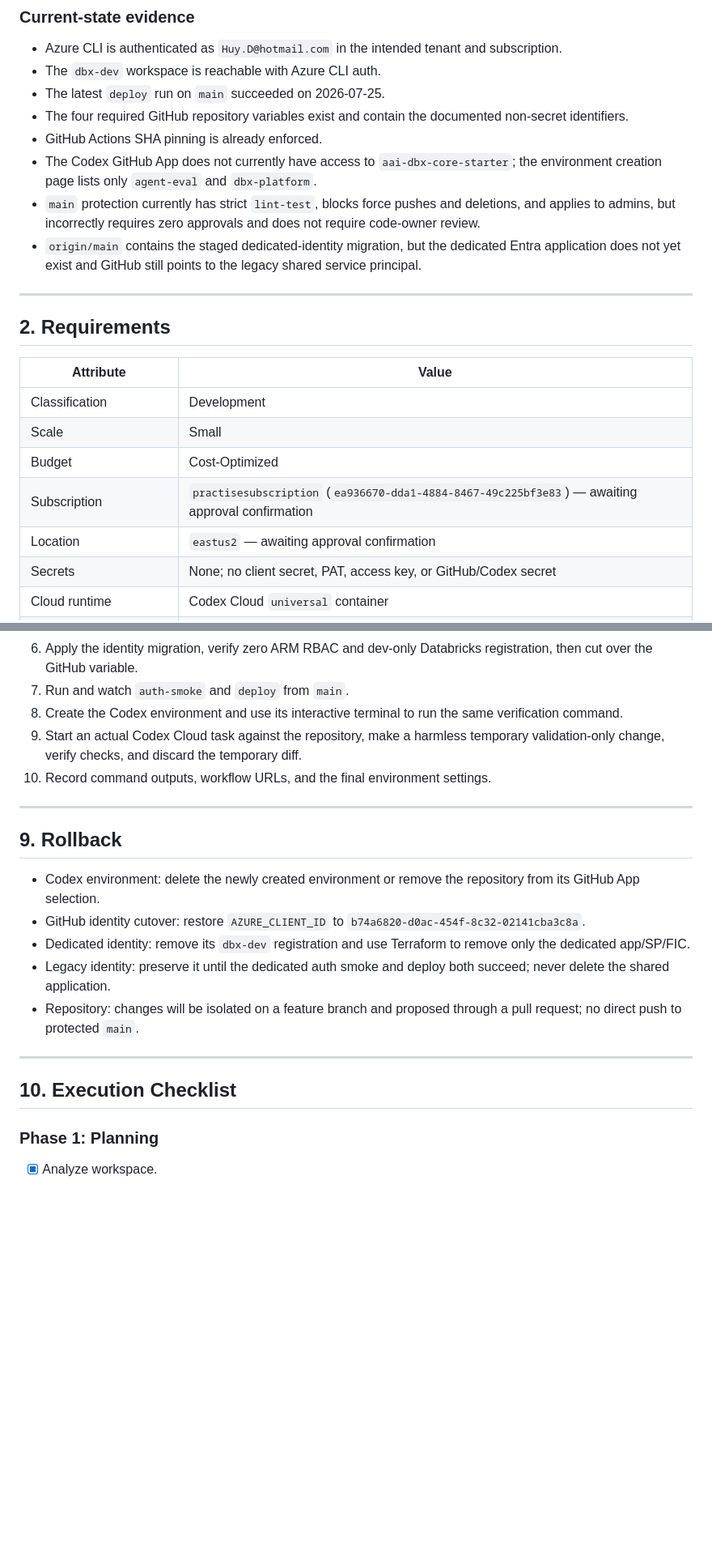
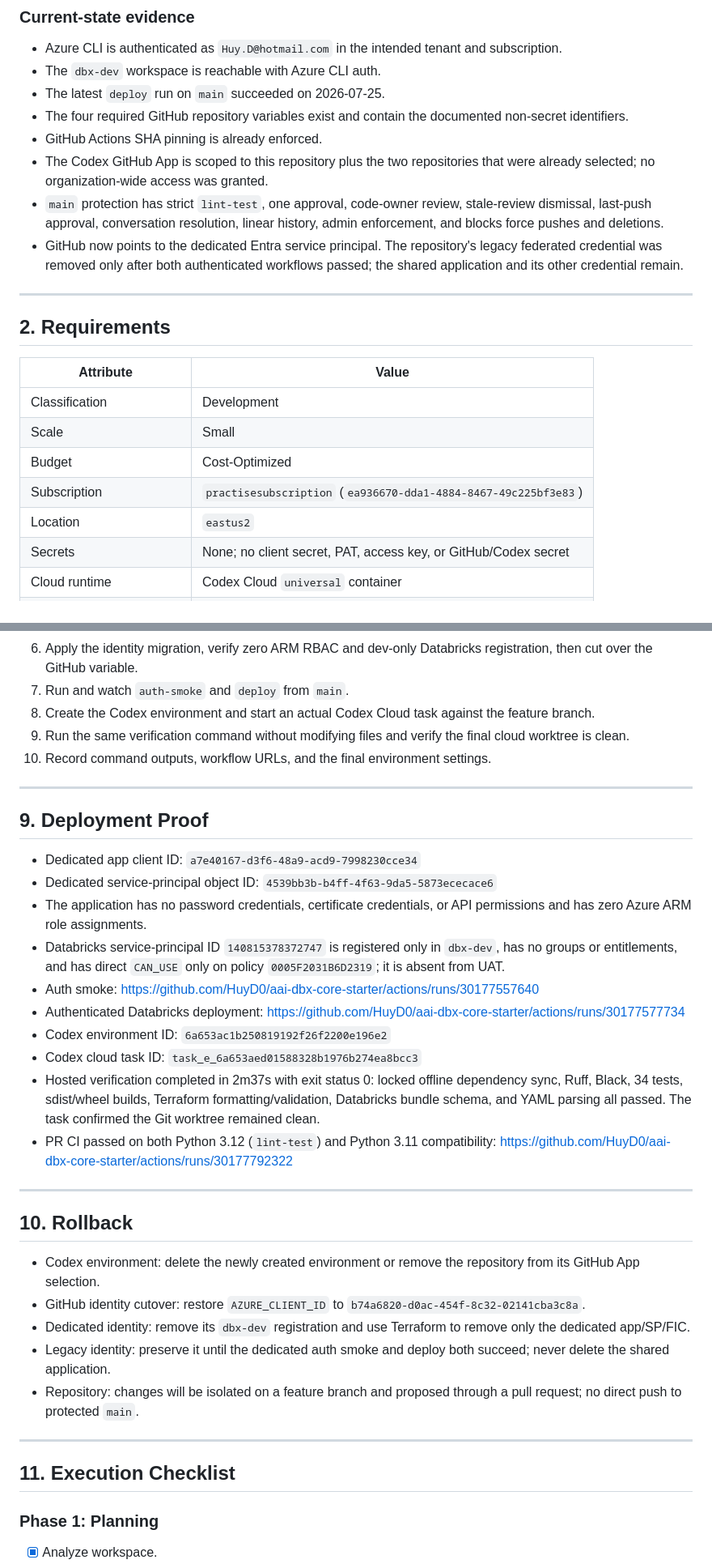
Before and after one commit to HuyD0/aai-dbx-core-starter, a Markdown page: .azure/deployment-plan.md, 2 parts joined by grey strips. Shown at 81% size. GitHub-like rendering; blank space fills up the shorter version.

Commit message:
docs: record cloud deployment proof

```diff
--- a/.azure/deployment-plan.md
+++ b/.azure/deployment-plan.md
@@ -25,15 +25,14 @@ deployment to the existing GitHub Actions OIDC path on protected `main`.
 - The four required GitHub repository variables exist and contain the documented
   non-secret identifiers.
 - GitHub Actions SHA pinning is already enforced.
-- The Codex GitHub App does not currently have access to
-  `aai-dbx-core-starter`; the environment creation page lists only `agent-eval`
-  and `dbx-platform`.
-- `main` protection currently has strict `lint-test`, blocks force pushes and
-  deletions, and applies to admins, but incorrectly requires zero approvals and
-  does not require code-owner review.
-- `origin/main` contains the staged dedicated-identity migration, but the
-  dedicated Entra application does not yet exist and GitHub still points to the
-  legacy shared service principal.
+- The Codex GitHub App is scoped to this repository plus the two repositories
+  that were already selected; no organization-wide access was granted.
+- `main` protection has strict `lint-test`, one approval, code-owner review,
+  stale-review dismissal, last-push approval, conversation resolution, linear
+  history, admin enforcement, and blocks force pushes and deletions.
+- GitHub now points to the dedicated Entra service principal. The repository's
+  legacy federated credential was removed only after both authenticated
+  workflows passed; the shared application and its other credential remain.
 
 ---
 
@@ -44,8 +43,8 @@ deployment to the existing GitHub Actions OIDC path on protected `main`.
 | Classification | Development |
 | Scale | Small |
 | Budget | Cost-Optimized |
-| Subscription | `practisesubscription` (`ea936670-dda1-4884-8467-49c225bf3e83`) — awaiting approval confirmation |
-| Location | `eastus2` — awaiting approval confirmation |
+| Subscription | `practisesubscription` (`ea936670-dda1-4884-8467-49c225bf3e83`) |
+| Location | `eastus2` |
 | Secrets | None; no client secret, PAT, access key, or GitHub/Codex secret |
 | Cloud runtime | Codex Cloud `universal` container |
 | Python | 3.12 primary; 3.11 compatibility remains in CI |
@@ -197,16 +197,41 @@ No new regional Azure resources will be deployed.
 6. Apply the identity migration, verify zero ARM RBAC and dev-only Databricks
    registration, then cut over the GitHub variable.
 7. Run and watch `auth-smoke` and `deploy` from `main`.
-8. Create the Codex environment and use its interactive terminal to run the
-   same verification command.
-9. Start an actual Codex Cloud task against the repository, make a harmless
-   temporary validation-only change, verify checks, and discard the temporary
-   diff.
+8. Create the Codex environment and start an actual Codex Cloud task against
+   the feature branch.
+9. Run the same verification command without modifying files and verify the
+   final cloud worktree is clean.
 10. Record command outputs, workflow URLs, and the final environment settings.
 
 ---
 
-## 9. Rollback
+## 9. Deployment Proof
+
+- Dedicated app client ID:
+  `a7e40167-d3f6-48a9-acd9-7998230cce34`
+- Dedicated service-principal object ID:
+  `4539bb3b-b4ff-4f63-9da5-5873ececace6`
+- The application has no password credentials, certificate credentials, or API
+  permissions and has zero Azure ARM role assignments.
+- Databricks service-principal ID `140815378372747` is registered only in
+  `dbx-dev`, has no groups or entitlements, and has direct `CAN_USE` only on
+  policy `0005F2031B6D2319`; it is absent from UAT.
+- Auth smoke:
+  <https://github.com/HuyD0/aai-dbx-core-starter/actions/runs/30177557640>
+- Authenticated Databricks deployment:
+  <https://github.com/HuyD0/aai-dbx-core-starter/actions/runs/30177577734>
+- Codex environment ID: `6a653ac1b250819192f26f2200e196e2`
+- Codex cloud task ID: `task_e_6a653aed01588328b1976b274ea8bcc3`
+- Hosted verification completed in 2m37s with exit status 0: locked offline
+  dependency sync, Ruff, Black, 34 tests, sdist/wheel builds, Terraform
+  formatting/validation, Databricks bundle schema, and YAML parsing all passed.
+  The task confirmed the Git worktree remained clean.
+- PR CI passed on both Python 3.12 (`lint-test`) and Python 3.11 compatibility:
+  <https://github.com/HuyD0/aai-dbx-core-starter/actions/runs/30177792322>
+
+---
+
+## 10. Rollback
 
 - Codex environment: delete the newly created environment or remove the
   repository from its GitHub App selection.
@@ -221,7 +246,7 @@ No new regional Azure resources will be deployed.
 
 ---
 
-## 10. Execution Checklist
+## 11. Execution Checklist
 
 ### Phase 1: Planning
 
```
Also changed, not shown: other parts of .azure/deployment-plan.md (+11 -10 lines).
